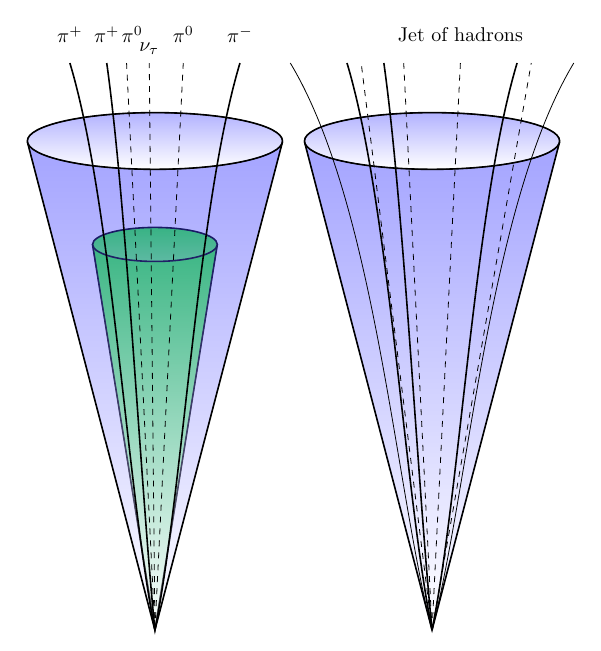
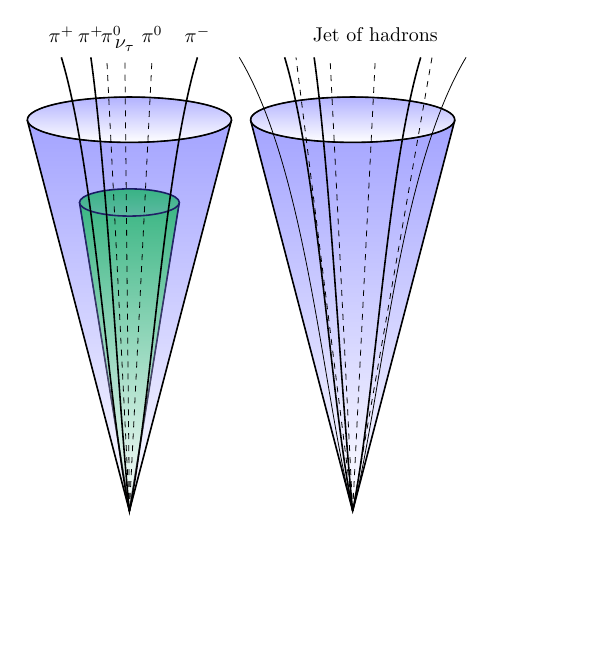
Before and after one commit to sdysch/thesis_tikz_figures, a LaTeX figure (make_tauJetCartoon.tex, which reads tauJetCartoon/tauJetCartoon.tex): the whole page, the shorter picture padded with empty space. Compiled offline with pdfLaTeX.

Commit message:
Adjust scale

```diff
--- a/tauJetCartoon/tauJetCartoon.tex
+++ b/tauJetCartoon/tauJetCartoon.tex
@@ -1,6 +1,6 @@
 % NB, originally from https://gitlab.com/sdish/jet_tau_cartoons
 % tau diagram
-\newcommand{\tauJetScale}{5.0}
+\newcommand{\tauJetScale}{4}
 \begin{tikzpicture}[scale=\tauJetScale]
 	\coordinate (O) at (0,0);
 
```
